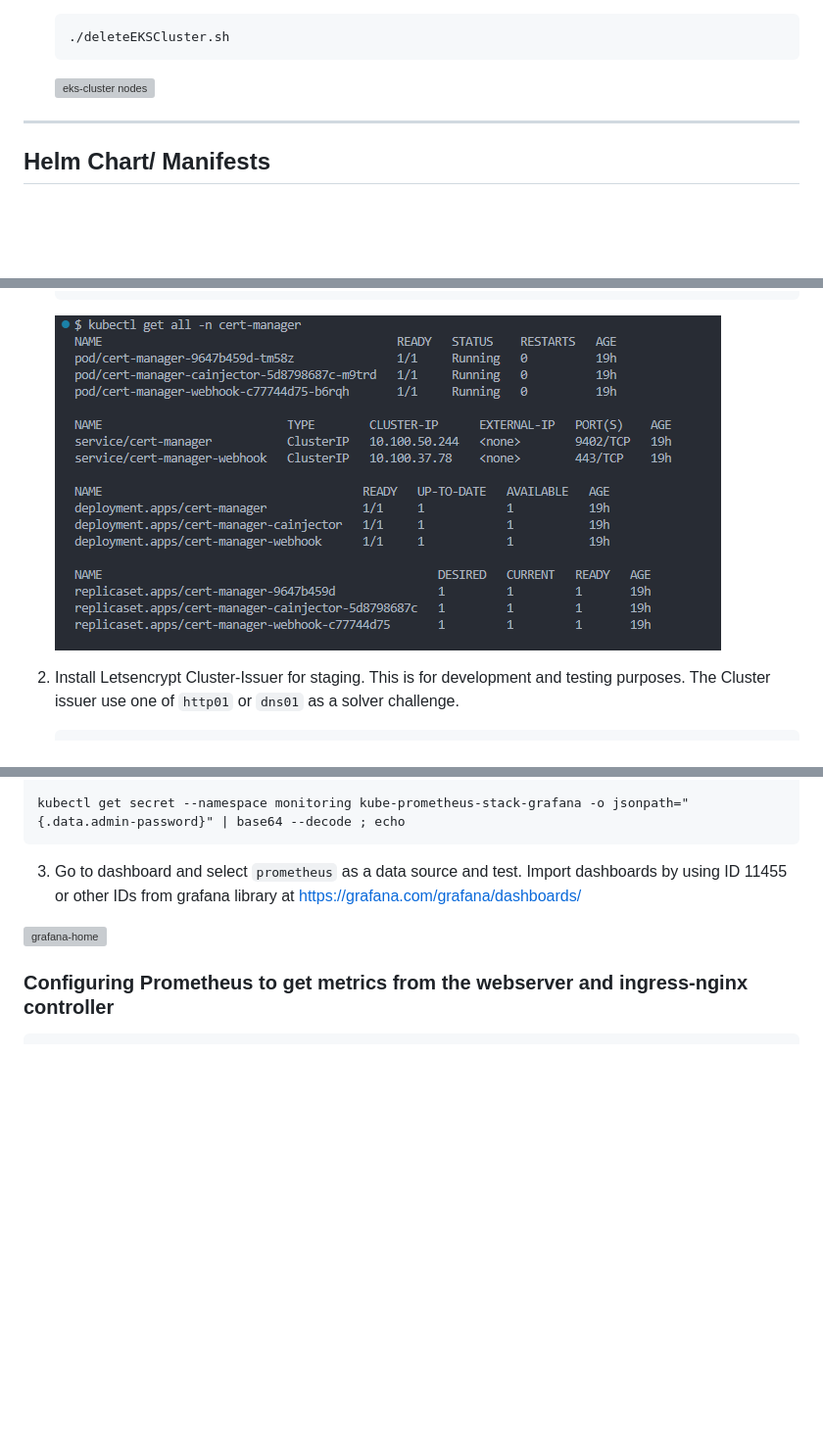
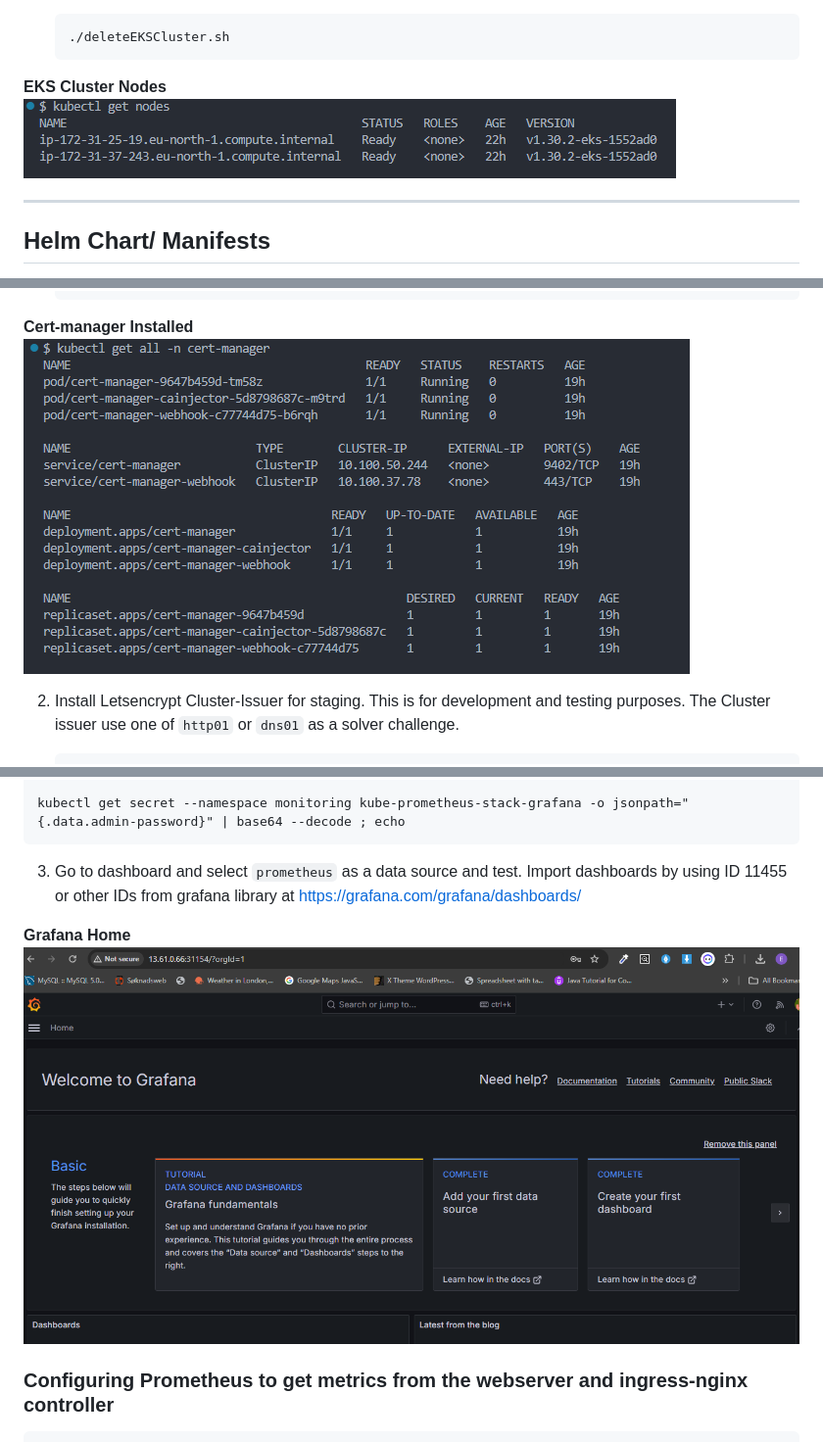
Before and after one commit to eyosolutions/nxtgenhub_challenge, a Markdown page: README.md, 3 parts joined by grey strips. Shown: that part at 98% size. Drawn GitHub-style; blank space fills up the shorter version; grey boxes are pictures that could not be loaded.

Commit message:
Correct errors in README

````diff
--- a/README.md
+++ b/README.md
@@ -129,7 +129,8 @@ Create a kubernetes cluster on AWS using EKS by doing the following:
    ./deleteEKSCluster.sh
    ```
 
-   ![eks-cluster nodes](imahes/eks-nodes.png)
+**EKS Cluster Nodes**
+![eks-cluster nodes](images/eks-nodes.png)
 
 ---
 
@@ -236,7 +238,8 @@ Cert-manager is used in conjunction with Letsencrypt certificate issuer to manag
    --set crds.enabled=true
    ```
 
-   ![cert-manager-resources](images/cert-manager.PNG)
+**Cert-manager Installed**
+![cert-manager-resources](images/cert-manager.PNG)
 
 2. Install Letsencrypt Cluster-Issuer for staging. This is for development and testing purposes. The Cluster issuer use one of `http01` or `dns01` as a solver challenge.
 
@@ -345,7 +351,8 @@ kubectl get secret --namespace monitoring kube-prometheus-stack-grafana -o jsonp
 
 3. Go to dashboard and select `prometheus` as a data source and test. Import dashboards by using ID 11455 or other IDs from grafana library at https://grafana.com/grafana/dashboards/
 
-![grafana-home](grafana-home.PNG)
+**Grafana Home**
+![grafana-home](images/grafana-home.PNG)
 
 ### Configuring Prometheus to get metrics from the webserver and ingress-nginx controller
 
````
Also changed, not shown: other parts of README.md (+5 -0 lines).
